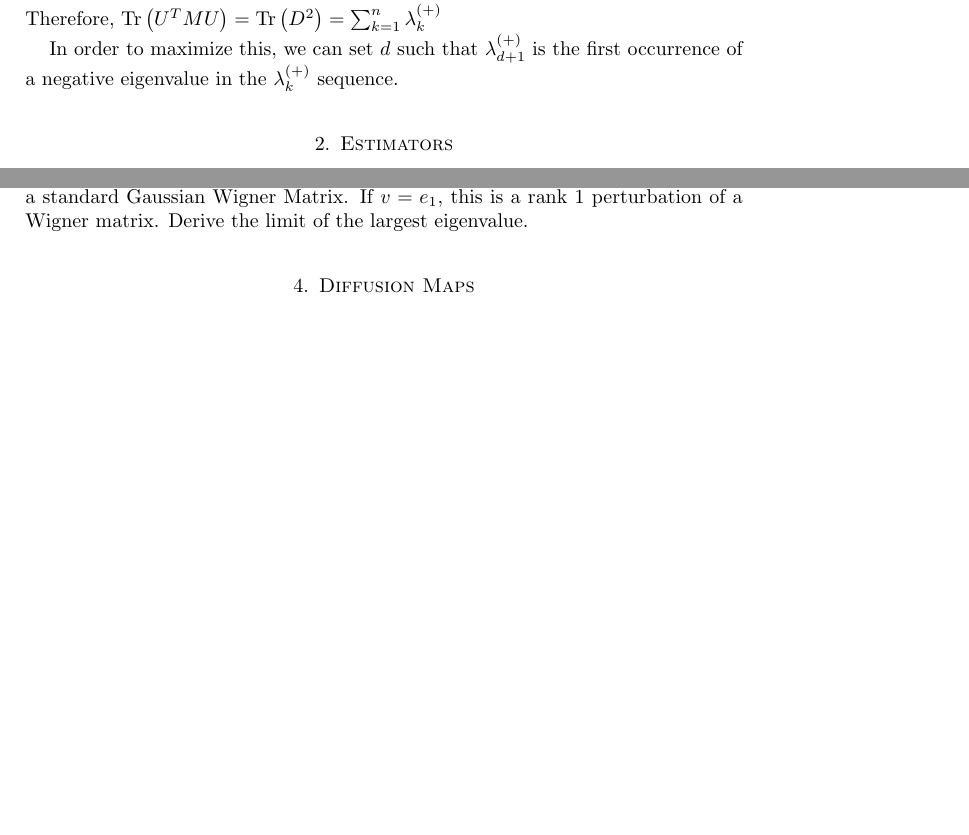
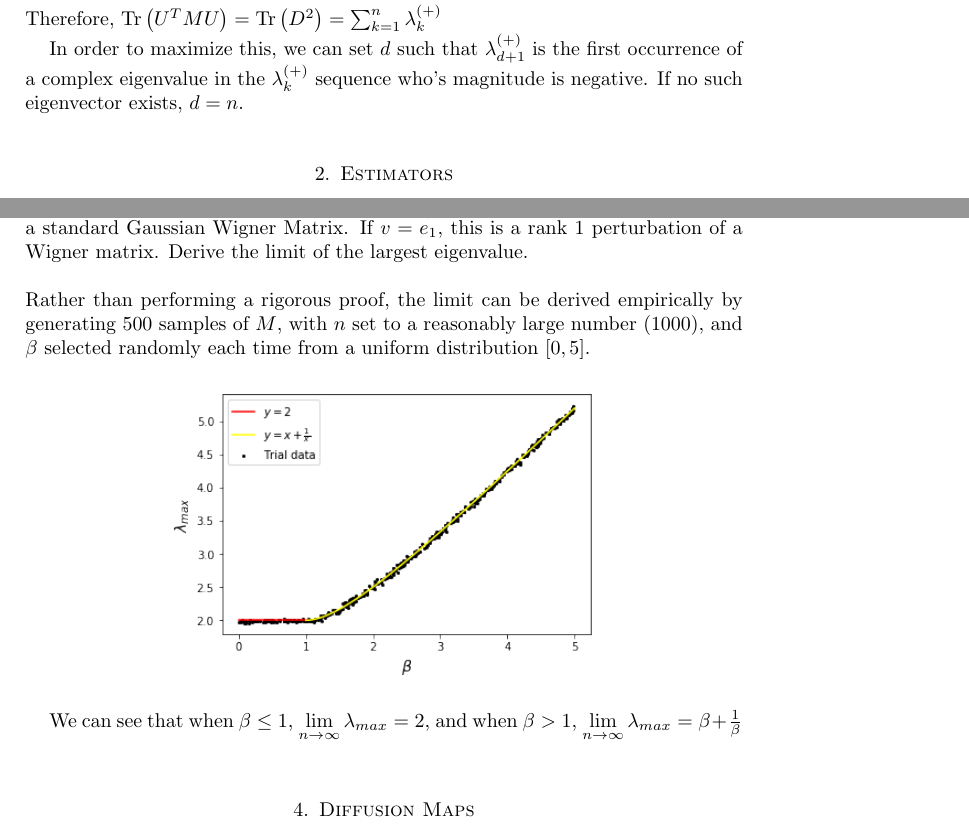
Before and after one commit to markditsworth/mds, a LaTeX problem sheet (Assignments/PS1/ps1.tex): two parts of pages 1 and 4 of 4 before the commit and two parts of pages 1 and 4 of 5 after it, joined at a grey line, cut so that both start at the same text, the shorter picture padded with empty space. Compiled offline with pdfLaTeX.

Commit message:
progress on problem set 1

```diff
--- a/Assignments/PS1/ps1.tex
+++ b/Assignments/PS1/ps1.tex
@@ -31,7 +31,7 @@
 	\]
 	Therefore, $\text{Tr} \left(U^T M U\right) =\text{Tr}\left(D^2\right) = \sum_{k=1}^{n}\lambda_k^{(+)}$
 
-	In order to maximize this, we can set $d$ such that $\lambda_{d+1}^{(+)}$ is the first occurrence of a negative eigenvalue in the $\lambda_k^{(+)}$ sequence.
+	In order to maximize this, we can set $d$ such that $\lambda_{d+1}^{(+)}$ is the first occurrence of a complex eigenvalue in the $\lambda_k^{(+)}$ sequence who's magnitude is negative. If no such eigenvector exists, $d=n$.
 	\\
 	\section{Estimators}
 	\subsection{Problem 2}
@@ -125,7 +125,15 @@
 	\]
 	\subsection{Problem 5}
 	Consider the matrix $M = \frac{1}{\sqrt{n}}W + \beta vv^T$ for $||v||_2=1$ and $W$ is a standard Gaussian Wigner Matrix. If $v=e_1$, this is a rank 1 perturbation of a Wigner matrix. Derive the limit of the largest eigenvalue.
-	\\
+	\\\\
+	Rather than performing a rigorous proof, the limit can be derived empirically by generating 500 samples of $M$, with $n$ set to a reasonably large number (1000), and $\beta$ selected randomly each time from a uniform distribution $[0,5]$.
+	\begin{figure}[h!]
+		\centering
+		\includegraphics[scale=0.55]{problem_5.png}
+	\end{figure}
+
+	We can see that when $\beta \leq 1$, $\lim\limits_{n \rightarrow \infty} \lambda_{max} = 2$, and when $\beta > 1$, $\lim\limits_{n \rightarrow \infty}\lambda_{max} = \beta + \frac{1}{\beta}$
+	\\\\
 	\section{Diffusion Maps}
 	\subsection{Problem 6}
 	Derive the 2-D diffusion map embedding for the $n$-node ring graph. If the eigenvalues are complex, try creating real ones using multiplicity of eigenvalues. Is it a reasonable embedding of this graph in two dimensions?
```
Also changed, not shown: Assignments/PS1/diffmap.png, Assignments/PS1/problem_5.png (added), Assignments/PS1/ps1.pdf, Assignments/PS1/ps1.tex (2 more changed lines), 3 other files.
